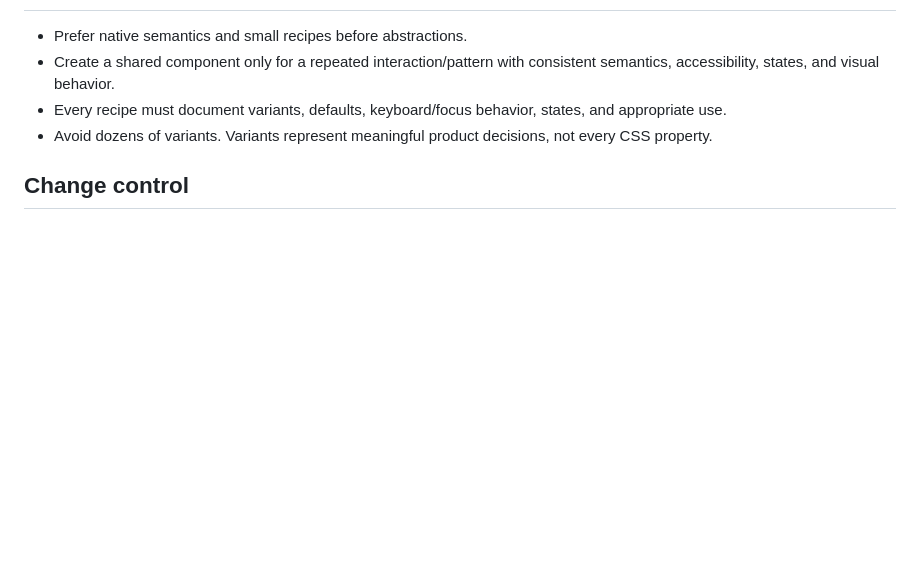
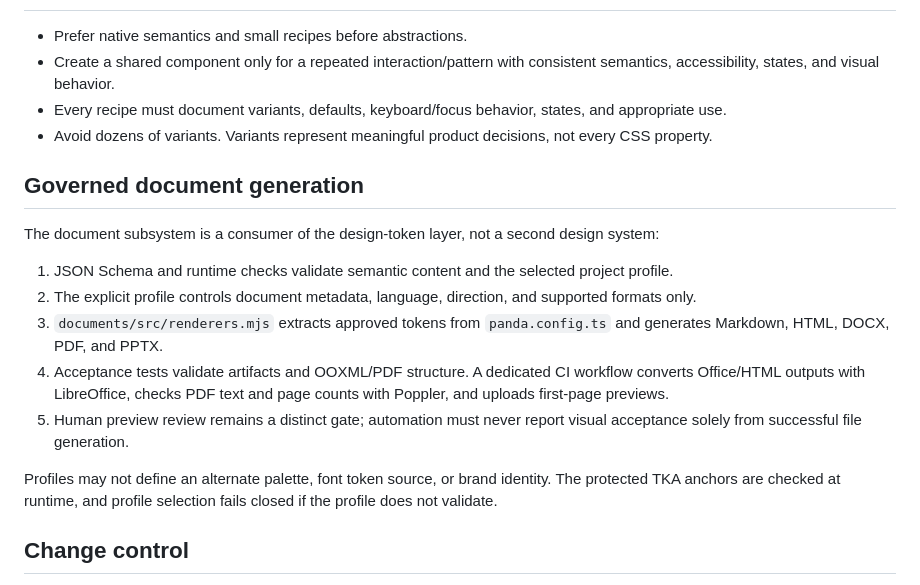
Before and after one commit to SE-Emam/TKA-Egypt-System-Design, a Markdown page: docs/architecture.md, the part around the change. Rendered like a GitHub page; blank space fills up the shorter version.

Commit message:
docs: define the document engine as a governed consumer of TKA tokens

```diff
--- a/docs/architecture.md
+++ b/docs/architecture.md
@@ -43,6 +43,18 @@ Use Panda CSS stable v1 configuration for this baseline. Do not introduce Panda
 - Every recipe must document variants, defaults, keyboard/focus behavior, states, and appropriate use.
 - Avoid dozens of variants. Variants represent meaningful product decisions, not every CSS property.
 
+## Governed document generation
+
+The document subsystem is a consumer of the design-token layer, not a second design system:
+
+1. JSON Schema and runtime checks validate semantic content and the selected project profile.
+2. The explicit profile controls document metadata, language, direction, and supported formats only.
+3. `documents/src/renderers.mjs` extracts approved tokens from `panda.config.ts` and generates Markdown, HTML, DOCX, PDF, and PPTX.
+4. Acceptance tests validate artifacts and OOXML/PDF structure. A dedicated CI workflow converts Office/HTML outputs with LibreOffice, checks PDF text and page counts with Poppler, and uploads first-page previews.
+5. Human preview review remains a distinct gate; automation must never report visual acceptance solely from successful file generation.
+
+Profiles may not define an alternate palette, font token source, or brand identity. The protected TKA anchors are checked at runtime, and profile selection fails closed if the profile does not validate.
+
 ## Change control
 
 Brand anchors, semantic-role meaning, default variants, focus behavior, and quality gates are system-level decisions. Propose them in a pull request with a rationale and verification; do not change them incidentally during feature work.
```
